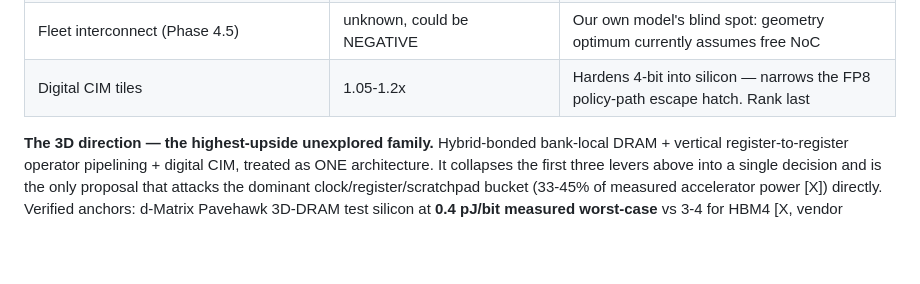
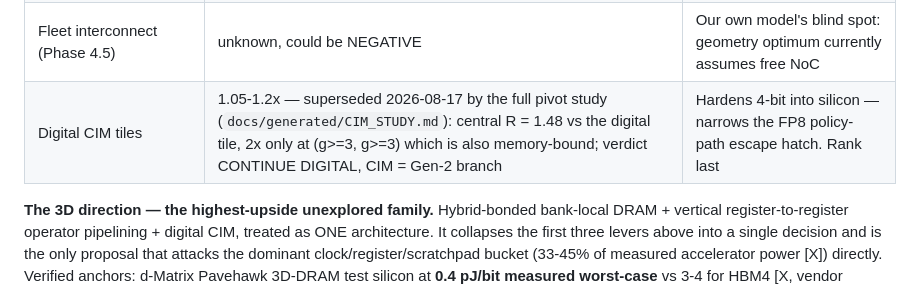
Before and after one commit to Council-of-Unicorns/public-website, a Markdown page: archive/ETA_REPORT.md, the part around the change. Rendered like a GitHub page; blank space fills up the shorter version.

Commit message:
archive: ETA_REPORT refresh (CIM study pointer in 7g)
Co-Authored-By: Claude Fable 5 <noreply@anthropic.com>
Claude-Session: https://claude.ai/code/session_01GDBp8q5ZYNDR5p7h5y3bE3

```diff
--- a/archive/ETA_REPORT.md
+++ b/archive/ETA_REPORT.md
@@ -852,7 +852,7 @@ blocking is right (Interstellar) [X*].
 | DRAM interface: many slow channels, minimal-reach PHY, row-locality layout | ~1.1-1.4x system (DRAM is 18-37% of chunk energy) | Channel/package architecture unspecified beyond "256-bit LPDDR5X" |
 | SRAM organization for the 90 MB + transpose-capable buffers | 1.0-1.2x | Bank geometry unspecified; T-REX-style buffer is measured [X*] and portable |
 | Fleet interconnect (Phase 4.5) | unknown, could be NEGATIVE | Our own model's blind spot: geometry optimum currently assumes free NoC |
-| Digital CIM tiles | 1.05-1.2x | Hardens 4-bit into silicon — narrows the FP8 policy-path escape hatch. Rank last |
+| Digital CIM tiles | 1.05-1.2x — superseded 2026-08-17 by the full pivot study (`docs/generated/CIM_STUDY.md`): central R = 1.48 vs the digital tile, 2x only at (g>=3, g>=3) which is also memory-bound; verdict CONTINUE DIGITAL, CIM = Gen-2 branch | Hardens 4-bit into silicon — narrows the FP8 policy-path escape hatch. Rank last |
 
 **The 3D direction — the highest-upside unexplored family.** Hybrid-bonded bank-local
 DRAM + vertical register-to-register operator pipelining + digital CIM, treated as ONE
```
